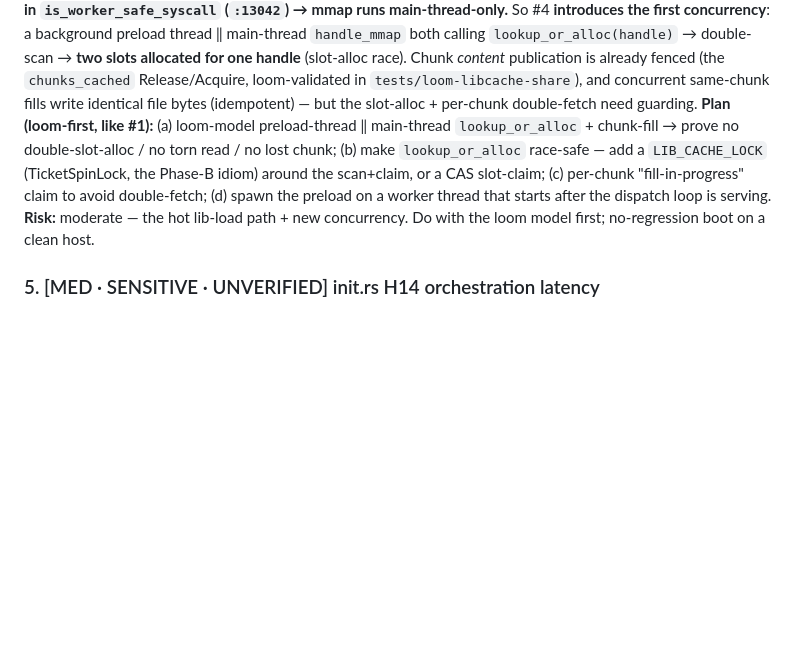
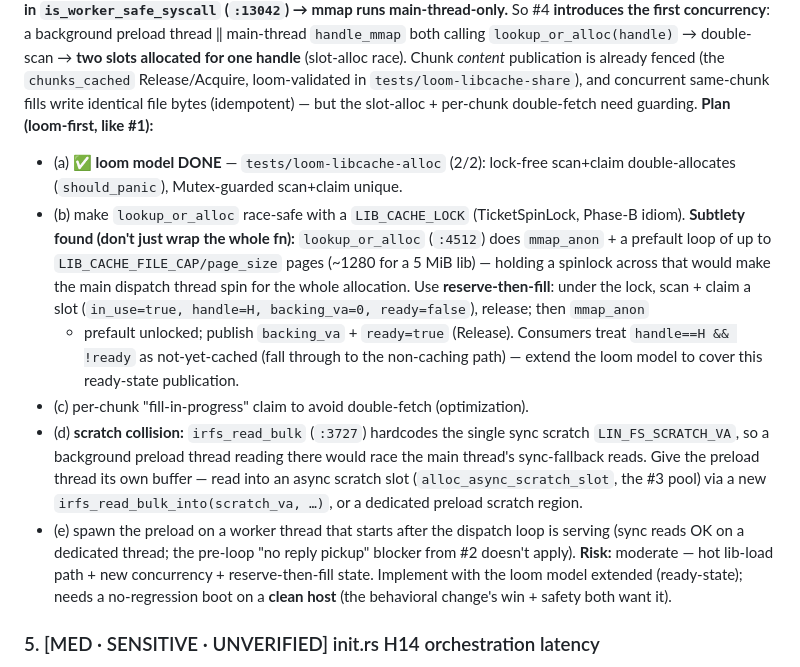
Before and after one commit to NadiaYvette/telix, a Markdown page: docs/h14-perf-repertoire.md, the part around the change. GitHub-like rendering; blank space fills up the shorter version.

Commit message:
docs(h14-perf): #4 loom DONE + reserve-then-fill / scratch-collision findings
(a) loom model committed (tests/loom-libcache-alloc, 2/2). (b) lookup_or_alloc
must use reserve-then-fill, NOT a whole-fn lock — it does mmap_anon + a ~1280-page
prefault that would pin a spinlock against the main dispatch thread; claim the
slot under LIB_CACHE_LOCK then publish backing_va/ready unlocked. (d) the preload
thread needs its own scratch (irfs_read_bulk hardcodes the single LIN_FS_SCRATCH_VA)
— read into a #3 async scratch slot or a dedicated region. Remaining #4 code is a
focused, clean-host-validated step.

Co-Authored-By: Claude Opus 4.8 <noreply@anthropic.com>
Claude-Session: https://claude.ai/code/session_01Wujb1jXRm3xySM1XRzErQ5

```diff
--- a/docs/h14-perf-repertoire.md
+++ b/docs/h14-perf-repertoire.md
@@ -127,14 +127,32 @@ preload thread ‖ main-thread `handle_mmap` both calling `lookup_or_alloc(handl
 loom-validated in `tests/loom-libcache-share`), and concurrent same-chunk fills
 write identical file bytes (idempotent) — but the slot-alloc + per-chunk
 double-fetch need guarding.
-**Plan (loom-first, like #1):** (a) loom-model preload-thread ‖ main-thread
-`lookup_or_alloc` + chunk-fill → prove no double-slot-alloc / no torn read / no
-lost chunk; (b) make `lookup_or_alloc` race-safe — add a `LIB_CACHE_LOCK`
-(TicketSpinLock, the Phase-B idiom) around the scan+claim, or a CAS slot-claim;
-(c) per-chunk "fill-in-progress" claim to avoid double-fetch; (d) spawn the
-preload on a worker thread that starts after the dispatch loop is serving.
-**Risk:** moderate — the hot lib-load path + new concurrency. Do with the loom
-model first; no-regression boot on a clean host.
+**Plan (loom-first, like #1):**
+- (a) ✅ **loom model DONE** — `tests/loom-libcache-alloc` (2/2): lock-free
+  scan+claim double-allocates (`should_panic`), Mutex-guarded scan+claim unique.
+- (b) make `lookup_or_alloc` race-safe with a `LIB_CACHE_LOCK` (TicketSpinLock,
+  Phase-B idiom).  **Subtlety found (don't just wrap the whole fn):**
+  `lookup_or_alloc` (`:4512`) does `mmap_anon` + a prefault loop of up to
+  `LIB_CACHE_FILE_CAP/page_size` pages (~1280 for a 5 MiB lib) — holding a
+  spinlock across that would make the main dispatch thread spin for the whole
+  allocation.  Use **reserve-then-fill**: under the lock, scan + claim a slot
+  (`in_use=true, handle=H, backing_va=0, ready=false`), release; then `mmap_anon`
+  + prefault unlocked; publish `backing_va` + `ready=true` (Release).  Consumers
+  treat `handle==H && !ready` as not-yet-cached (fall through to the non-caching
+  path) — extend the loom model to cover this ready-state publication.
+- (c) per-chunk "fill-in-progress" claim to avoid double-fetch (optimization).
+- (d) **scratch collision:** `irfs_read_bulk` (`:3727`) hardcodes the single sync
+  scratch `LIN_FS_SCRATCH_VA`, so a background preload thread reading there would
+  race the main thread's sync-fallback reads.  Give the preload thread its own
+  buffer — read into an async scratch slot (`alloc_async_scratch_slot`, the #3
+  pool) via a new `irfs_read_bulk_into(scratch_va, …)`, or a dedicated preload
+  scratch region.
+- (e) spawn the preload on a worker thread that starts after the dispatch loop is
+  serving (sync reads OK on a dedicated thread; the pre-loop "no reply pickup"
+  blocker from #2 doesn't apply).
+**Risk:** moderate — hot lib-load path + new concurrency + reserve-then-fill
+state.  Implement with the loom model extended (ready-state); needs a no-regression
+boot on a **clean host** (the behavioral change's win + safety both want it).
 
 ### 5. [MED · SENSITIVE · UNVERIFIED] init.rs H14 orchestration latency
 Candidate (agent-reported, line numbers NOT yet verified): a fixed
```
